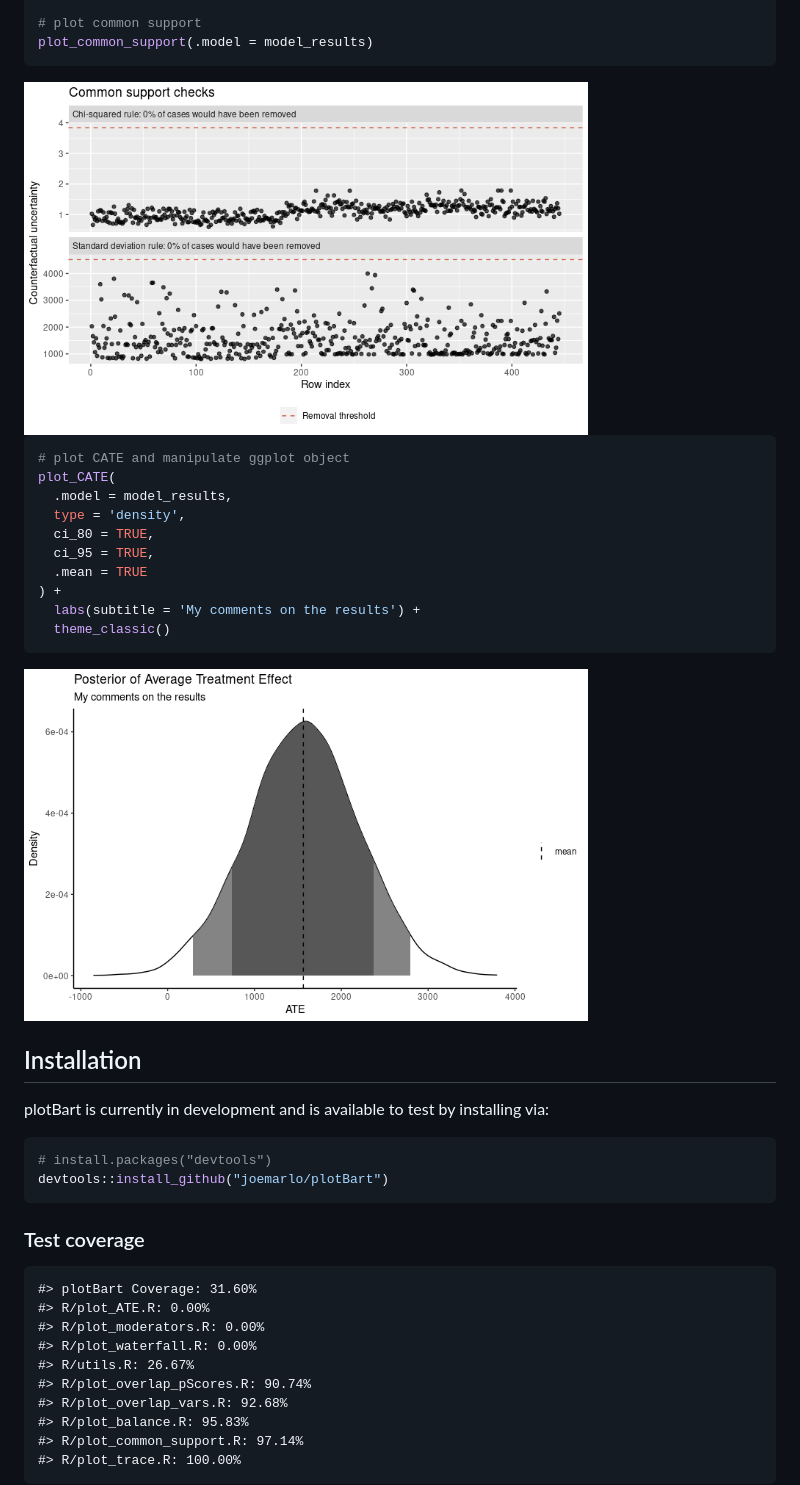
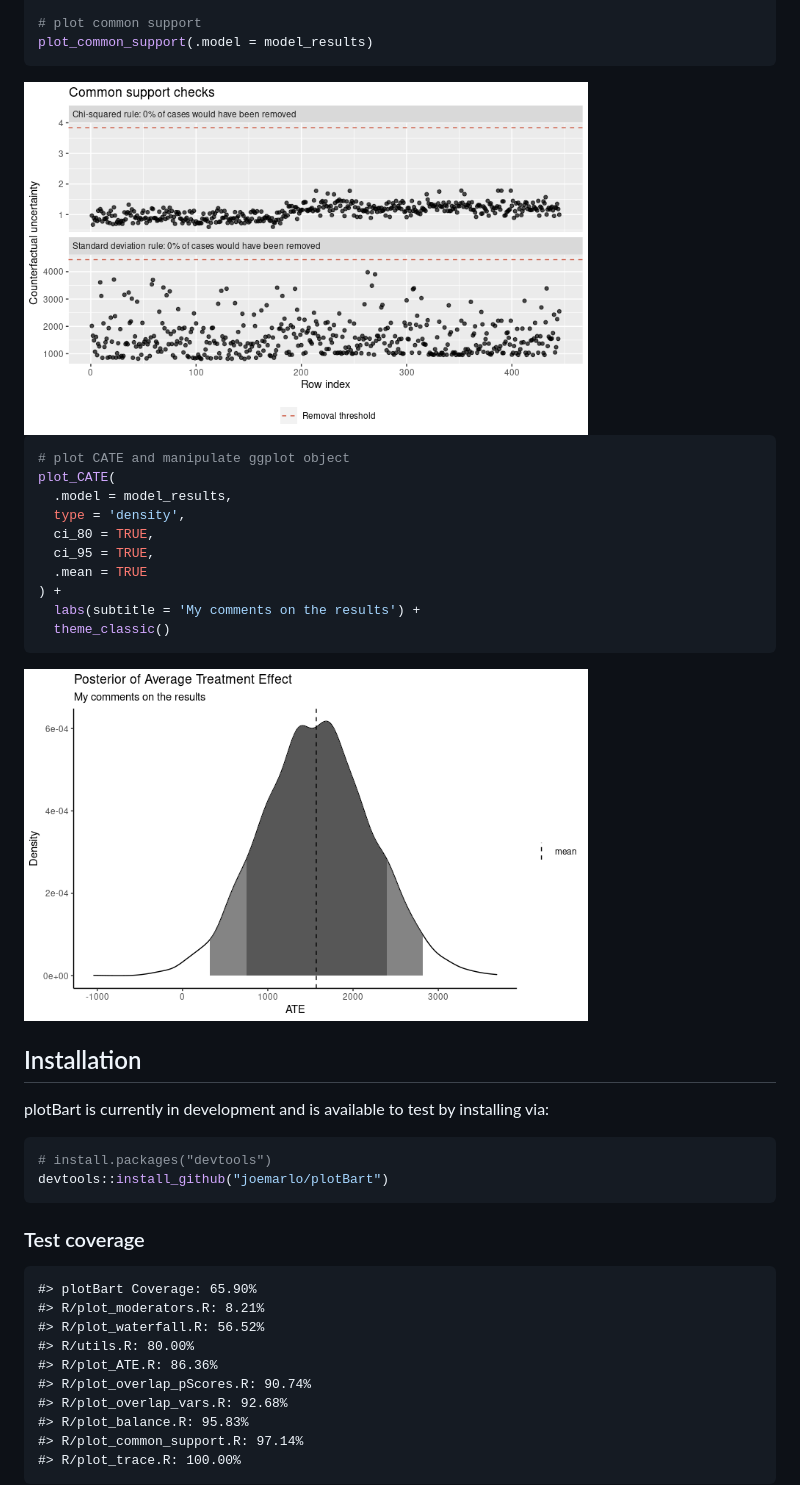
Before and after one commit to priism-center/plotBart, a Markdown page: README.md, the part around the change. Rendered like a GitHub page; pictures changed too: man/figures/README-example-1.png, man/figures/README-example-2.png.

Commit message:
added additional tests

```diff
--- a/README.md
+++ b/README.md
@@ -65,11 +65,11 @@ devtools::install_github("joemarlo/plotBart")
 
 ### Test coverage
 
-    #> plotBart Coverage: 31.60%
-    #> R/plot_ATE.R: 0.00%
-    #> R/plot_moderators.R: 0.00%
-    #> R/plot_waterfall.R: 0.00%
-    #> R/utils.R: 26.67%
+    #> plotBart Coverage: 65.90%
+    #> R/plot_moderators.R: 8.21%
+    #> R/plot_waterfall.R: 56.52%
+    #> R/utils.R: 80.00%
+    #> R/plot_ATE.R: 86.36%
     #> R/plot_overlap_pScores.R: 90.74%
     #> R/plot_overlap_vars.R: 92.68%
     #> R/plot_balance.R: 95.83%
```
Also changed, not shown: 7 other files.
